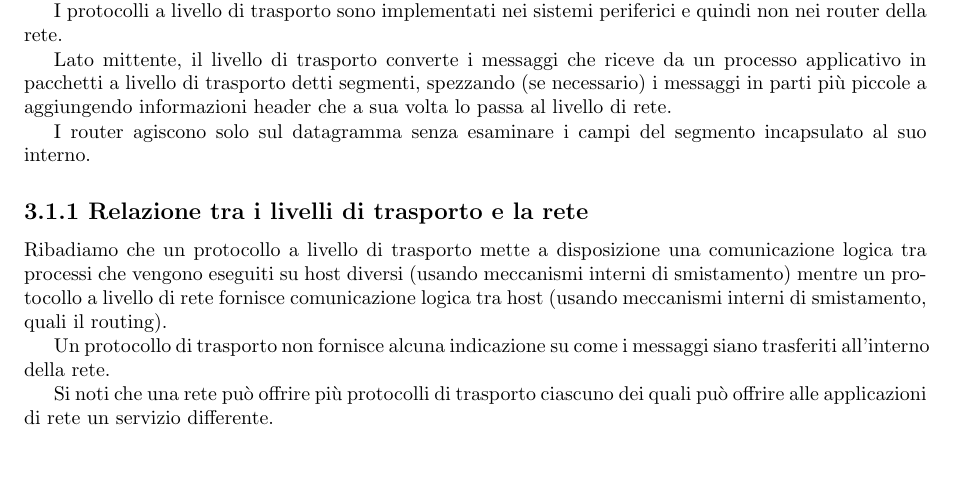
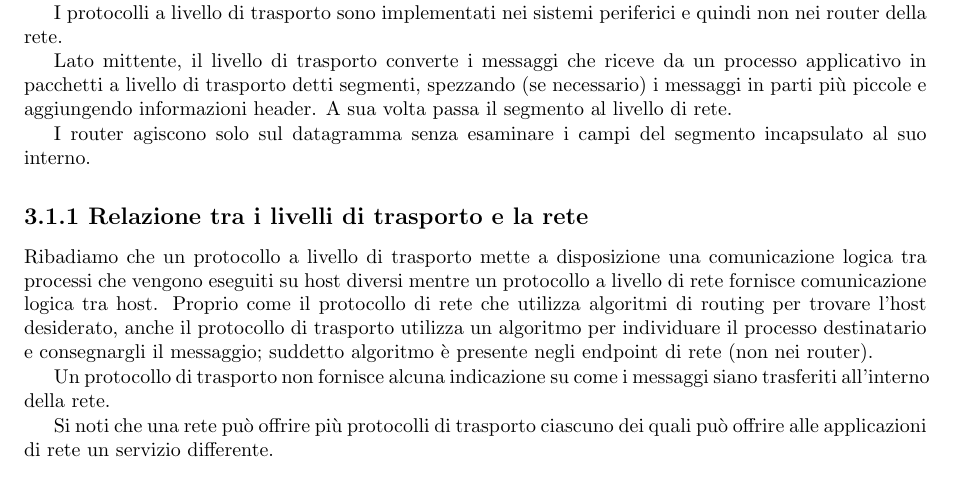
Before and after one commit to xfarrow/university, a LaTeX book (networks/Appunti di reti.tex): part of page 29 of 58, cut so that both start at the same text, the shorter picture padded with empty space. Compiled offline with pdfLaTeX.

Commit message:
Update Appunti di reti.tex

```diff
--- a/networks/Appunti di reti.tex
+++ b/networks/Appunti di reti.tex
@@ -814,13 +814,13 @@ Per comunicazione logica si intende, dal punto di vista dell'applicazione, che t
 
 I protocolli a livello di trasporto sono implementati nei sistemi periferici e quindi non nei router della rete.
 
-Lato mittente, il livello di trasporto converte i messaggi che riceve da un processo applicativo in pacchetti a livello di trasporto detti segmenti, spezzando (se necessario) i messaggi in parti più piccole a aggiungendo informazioni header che a sua volta lo passa al livello di rete.
+Lato mittente, il livello di trasporto converte i messaggi che riceve da un processo applicativo in pacchetti a livello di trasporto detti segmenti, spezzando (se necessario) i messaggi in parti più piccole e aggiungendo informazioni header. A sua volta passa il segmento al livello di rete.
 
 I router agiscono solo sul datagramma senza esaminare i campi del segmento incapsulato al suo interno.
 
 \subsection*{3.1.1  Relazione tra i livelli di trasporto e la rete}
 
-Ribadiamo che un protocollo a livello di trasporto mette a disposizione una comunicazione logica tra processi che vengono eseguiti su host diversi (usando meccanismi interni di smistamento) mentre un protocollo a livello di rete fornisce comunicazione logica tra host (usando meccanismi interni di smistamento, quali il routing).
+Ribadiamo che un protocollo a livello di trasporto mette a disposizione una comunicazione logica tra processi che vengono eseguiti su host diversi mentre un protocollo a livello di rete fornisce comunicazione logica tra host. Proprio come il protocollo di rete che utilizza algoritmi di routing per trovare l'host desiderato, anche il protocollo di trasporto utilizza un algoritmo per individuare il processo destinatario e consegnargli il messaggio; suddetto algoritmo è presente negli endpoint di rete (non nei router).
 
 Un protocollo di trasporto non fornisce alcuna indicazione su come i messaggi siano trasferiti all'interno della rete.
 
```
